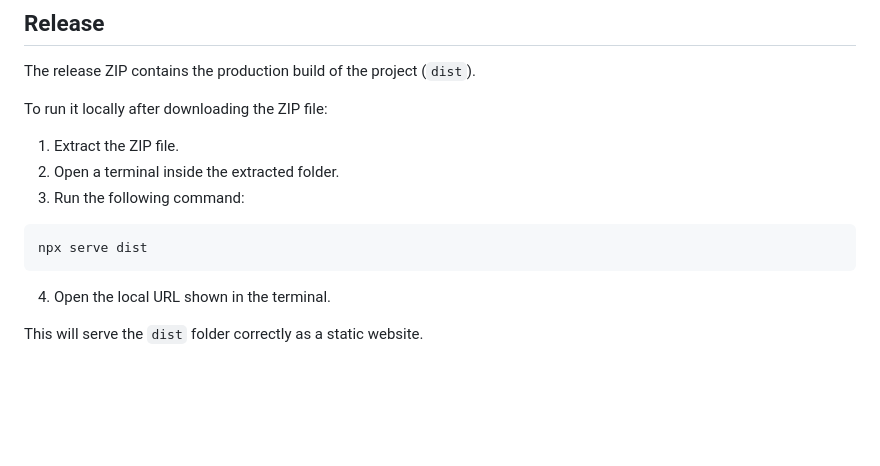
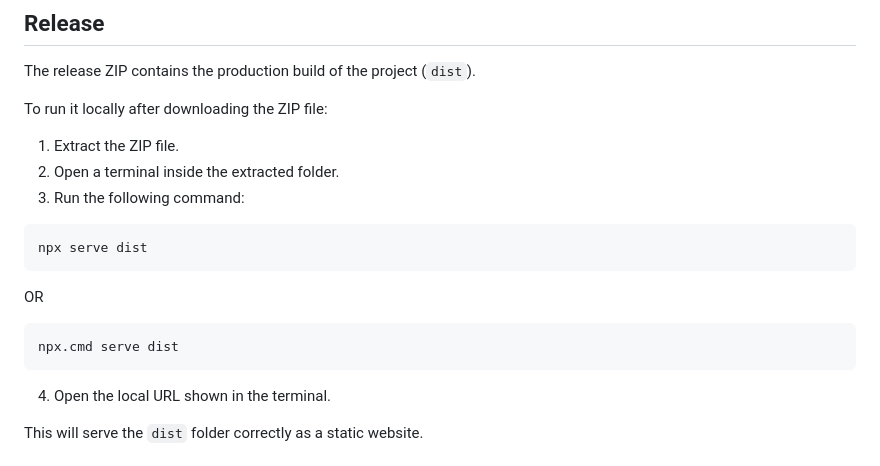
Before and after one commit to amingharbaoui/webAdvanced, a Markdown page: README.md, the part around the change. GitHub-like rendering; blank space fills up the shorter version.

Commit message:
added new command line for creating localhost with cmd

````diff
--- a/README.md
+++ b/README.md
@@ -92,6 +92,10 @@ To run it locally after downloading the ZIP file:
 ```bash
 npx serve dist
 ```
+OR
+```bash
+npx.cmd serve dist
+```
 4. Open the local URL shown in the terminal.
 
 This will serve the `dist` folder correctly as a static website.
````
